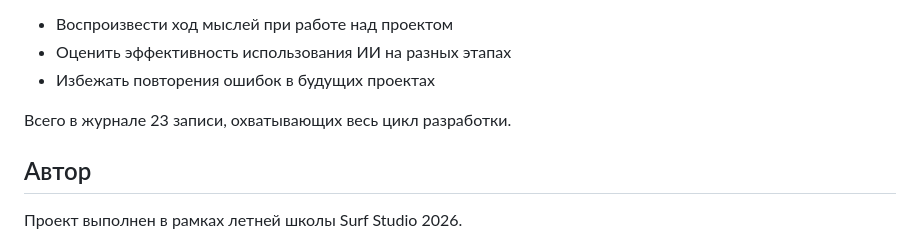
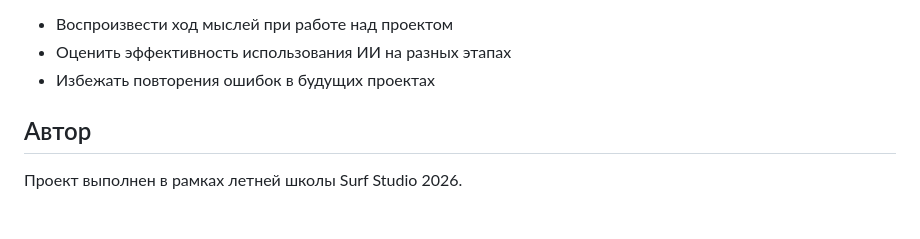
Before and after one commit to volchonok-a/cooking-studio-summer-school, a Markdown page: README.md, the part around the change. GitHub-like rendering; blank space fills up the shorter version.

Commit message:
correct ai-diary

```diff
--- a/README.md
+++ b/README.md
@@ -104,7 +104,6 @@ Backend доступен на `http://127.0.0.1:8080`
 - Оценить эффективность использования ИИ на разных этапах
 - Избежать повторения ошибок в будущих проектах
 
-Всего в журнале 23 записи, охватывающих весь цикл разработки.
 
 ## Автор
 
```
